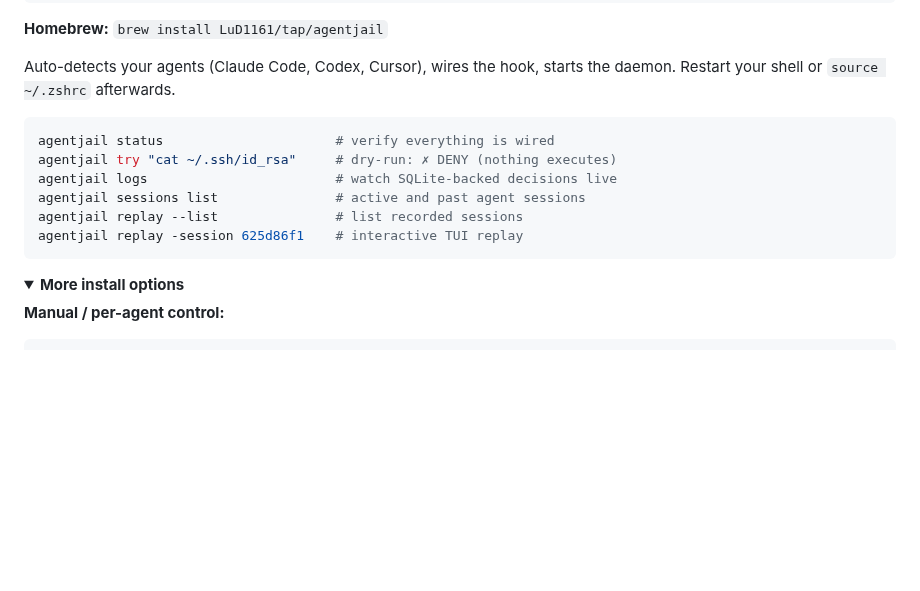
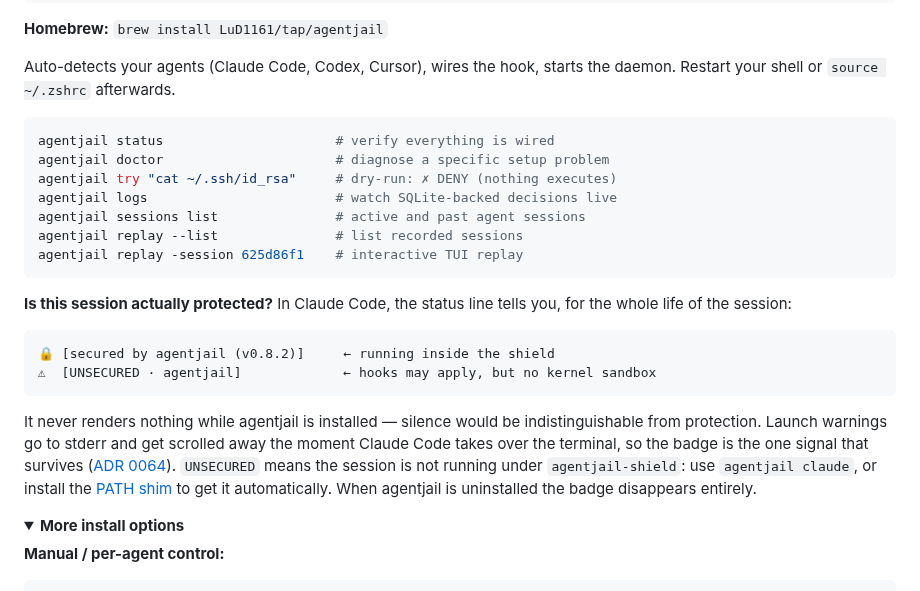
Before and after one commit to LuD1161/agentjail, a Markdown page: README.md, the part around one of its changes. GitHub-like rendering; folded sections open; blank space fills up the shorter version.

````diff
--- a/README.md
+++ b/README.md
@@ -193,12 +193,22 @@ Auto-detects your agents (Claude Code, Codex, Cursor), wires the hook, starts th
 
 ```sh
 agentjail status                      # verify everything is wired
+agentjail doctor                      # diagnose a specific setup problem
 agentjail try "cat ~/.ssh/id_rsa"     # dry-run: ✗ DENY (nothing executes)
 agentjail logs                        # watch SQLite-backed decisions live
 agentjail sessions list               # active and past agent sessions
 agentjail replay --list               # list recorded sessions
 agentjail replay -session 625d86f1    # interactive TUI replay
 ```
+
+**Is this session actually protected?** In Claude Code, the status line tells you, for the whole life of the session:
+
+```
+🔒 [secured by agentjail (v0.8.2)]     ← running inside the shield
+⚠  [UNSECURED · agentjail]             ← hooks may apply, but no kernel sandbox
+```
+
+It never renders nothing while agentjail is installed — silence would be indistinguishable from protection. Launch warnings go to stderr and get scrolled away the moment Claude Code takes over the terminal, so the badge is the one signal that survives ([ADR 0064](./docs/adr/0064-statusline-always-attests.md)). `UNSECURED` means the session is not running under `agentjail-shield`: use `agentjail claude`, or install the [PATH shim](#install) to get it automatically. When agentjail is uninstalled the badge disappears entirely.
 
 <details>
 <summary><b>More install options</b></summary>
````
Also changed, not shown: other parts of README.md (+45 -0 lines).
